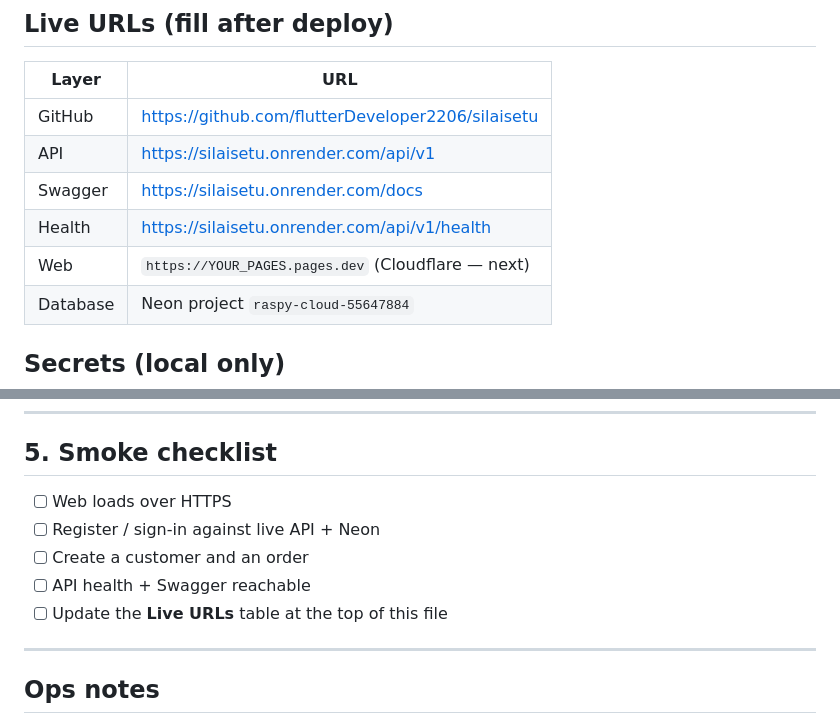
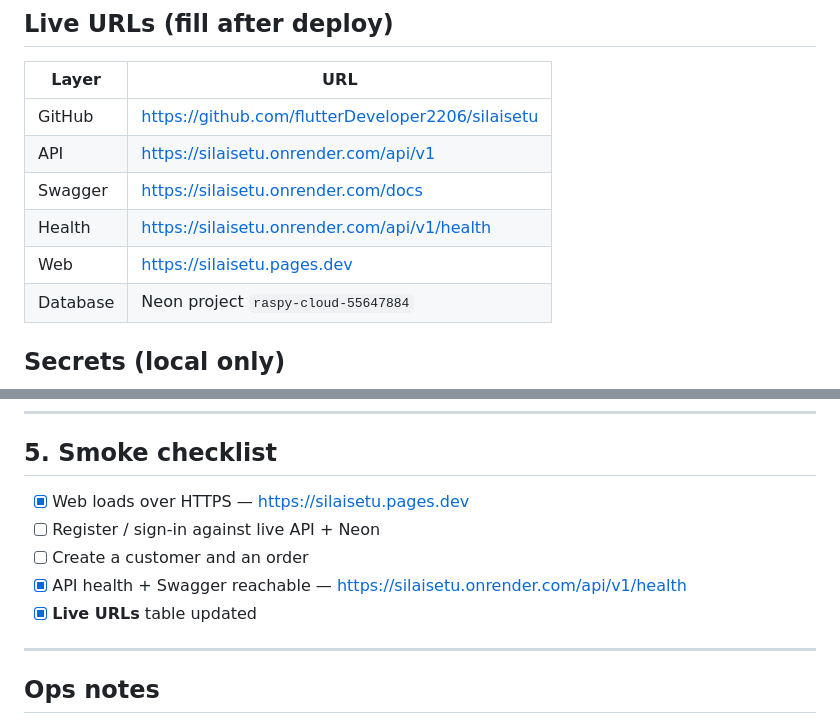
Before and after one commit to flutterDeveloper2206/silaisetu, a Markdown page: docs/PRODUCTION_DEPLOY.md, 2 parts joined by grey strips. GitHub-like rendering.

Commit message:
Record live Cloudflare Pages URL after successful deploy.
Co-authored-by: Cursor <cursoragent@cursor.com>

```diff
--- a/docs/PRODUCTION_DEPLOY.md
+++ b/docs/PRODUCTION_DEPLOY.md
@@ -11,7 +11,7 @@ No Android / Play Store upload.
 | API | https://silaisetu.onrender.com/api/v1 |
 | Swagger | https://silaisetu.onrender.com/docs |
 | Health | https://silaisetu.onrender.com/api/v1/health |
-| Web | `https://YOUR_PAGES.pages.dev` (Cloudflare — next) |
+| Web | https://silaisetu.pages.dev |
 | Database | Neon project `raspy-cloud-55647884` |
 
 ## Secrets (local only)
@@ -113,11 +113,11 @@ See [`frontend/.env.production.example`](../frontend/.env.production.example).
 
 ## 5. Smoke checklist
 
-- [ ] Web loads over HTTPS
+- [x] Web loads over HTTPS — https://silaisetu.pages.dev
 - [ ] Register / sign-in against live API + Neon
 - [ ] Create a customer and an order
-- [ ] API health + Swagger reachable
-- [ ] Update the **Live URLs** table at the top of this file
+- [x] API health + Swagger reachable — https://silaisetu.onrender.com/api/v1/health
+- [x] **Live URLs** table updated
 
 ---
 
```
